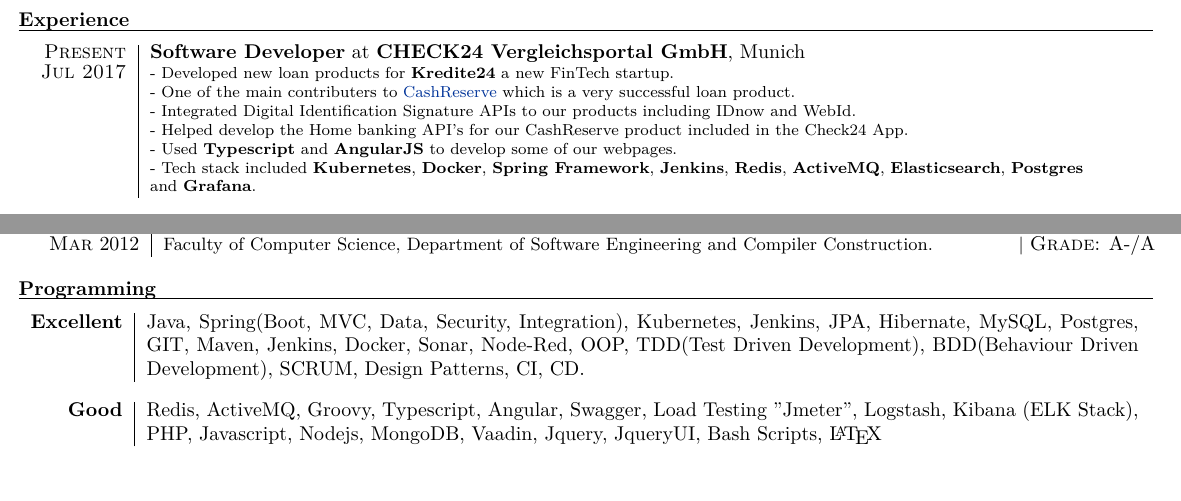
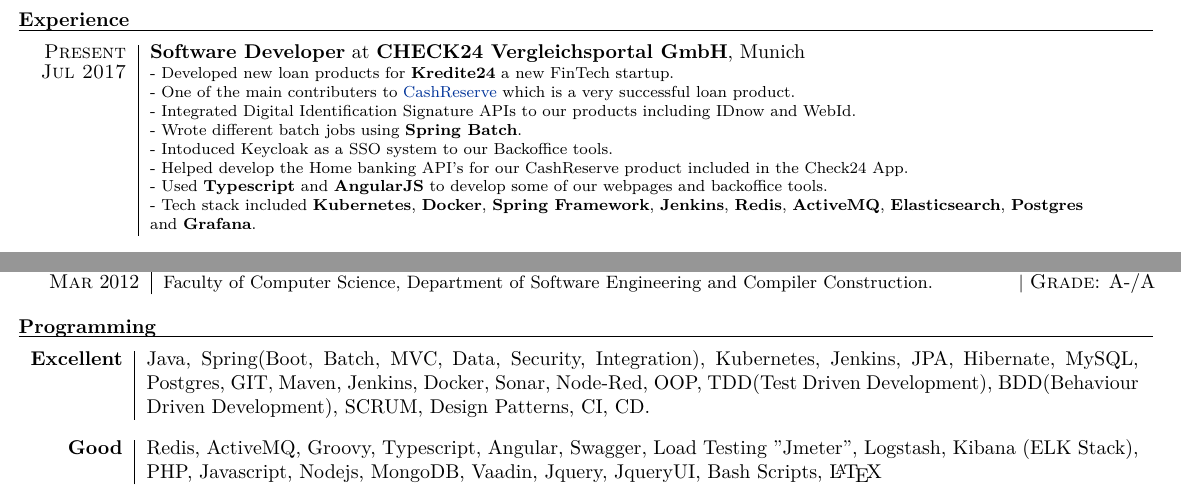
Before and after one commit to SalehAly/cv, a LaTeX CV (Aly Saleh CV.tex): two parts of the page before the commit and two parts of page 1 of 2 after it, joined at a grey line, cut so that both start at the same text. Compiled offline with XeLaTeX.

Commit message:
updated tasks at check24

```diff
--- a/Aly Saleh CV.tex
+++ b/Aly Saleh CV.tex
@@ -117,8 +117,10 @@
 				- Developed new loan products for \textbf{Kredite24} a new FinTech startup.\newline
 			- One of the main contributers to \href{https://www.check24.de/cashreserve/}{CashReserve} which is a very successful loan product. \newline
 - Integrated Digital Identification Signature APIs to our products including IDnow and WebId. \newline
+			- Wrote different batch jobs using \textbf{Spring Batch}. \newline
+						- Intoduced Keycloak as a SSO system to our Backoffice tools. \newline
 			- Helped develop the Home banking API's for our CashReserve product included in the Check24 App. \newline
-			- Used \textbf{Typescript} and \textbf{AngularJS} to develop some of our webpages. \newline
+			- Used \textbf{Typescript} and \textbf{AngularJS} to develop some of our webpages and backoffice tools. \newline
 			- Tech stack included \textbf{Kubernetes}, \textbf{Docker}, \textbf{Spring Framework}, \textbf{Jenkins}, \textbf{Redis}, \textbf{ActiveMQ}, \textbf{Elasticsearch}, \textbf{Postgres}
 		 \newline
 		 and \textbf{Grafana}.
@@ -212,7 +214,7 @@
 
 \begin{tabular}{r|p{17.5cm}}
 
-\textbf{Excellent}  &Java, Spring(Boot, MVC, Data, Security, Integration), Kubernetes, Jenkins, JPA, Hibernate, MySQL, Postgres, GIT, Maven, Jenkins, Docker, Sonar, Node-Red, OOP, TDD(Test Driven Development), BDD(Behaviour Driven Development), SCRUM, Design  Patterns,  CI, CD.
+\textbf{Excellent}  &Java, Spring(Boot, Batch, MVC, Data, Security, Integration), Kubernetes, Jenkins, JPA, Hibernate, MySQL, Postgres, GIT, Maven, Jenkins, Docker, Sonar, Node-Red, OOP, TDD(Test Driven Development), BDD(Behaviour Driven Development), SCRUM, Design  Patterns,  CI, CD.
 \\\multicolumn{2}{c}{} \\
 \textbf{Good}  & Redis, ActiveMQ,  Groovy, Typescript, Angular, Swagger, Load Testing "Jmeter",  Logstash, Kibana (ELK Stack), PHP, Javascript, Nodejs, MongoDB, Vaadin, Jquery, JqueryUI, Bash Scripts, {\fb \LaTeX}
 \\\multicolumn{2}{c}{} \\
```
Also changed, not shown: Aly Saleh CV.pdf.
